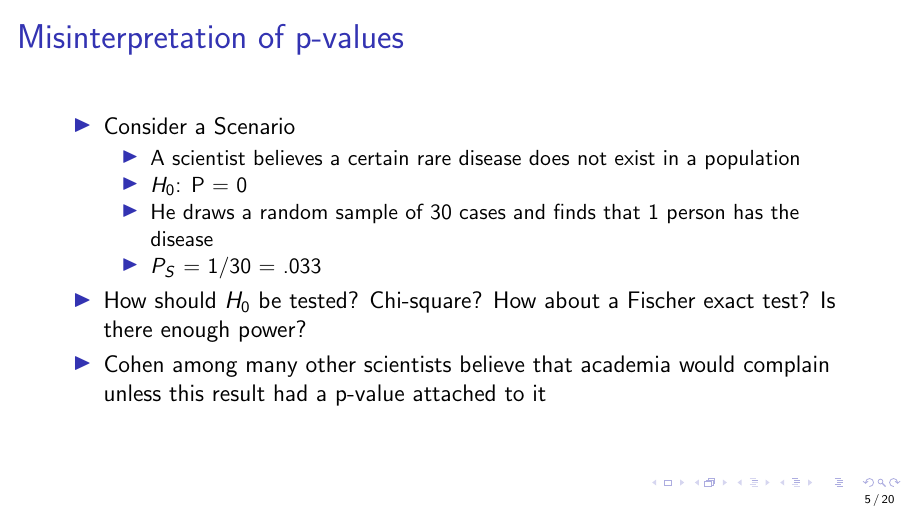
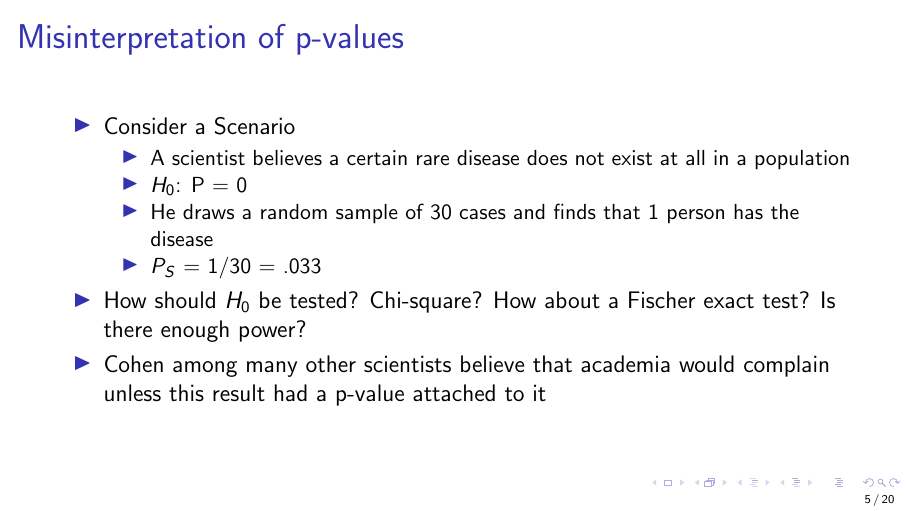
Before and after one commit to sw24f/seminar-presentation-williamquinlan02, LaTeX slides (slides/ucsas22.tex): page 5 of 20. Compiled offline with pdfLaTeX.

Commit message:
minor update

```diff
--- a/slides/ucsas22.tex
+++ b/slides/ucsas22.tex
@@ -70,7 +70,7 @@ tested" - Bill Rozeboom (1960)
 \begin{itemize} %[parsep=0pt, leftmargin=4mm, topsep=0pt, itemsep=0pt]
 \item Consider a Scenario
    \begin{itemize}
-   \item A scientist believes a certain rare disease does not exist in a population
+   \item A scientist believes a certain rare disease does not exist at all in a population
    \item $H_0$: P = 0
    \item He draws a random sample of 30 cases and finds that 1 person has the disease
    \item $P_S$ = 1/30 = .033
```
